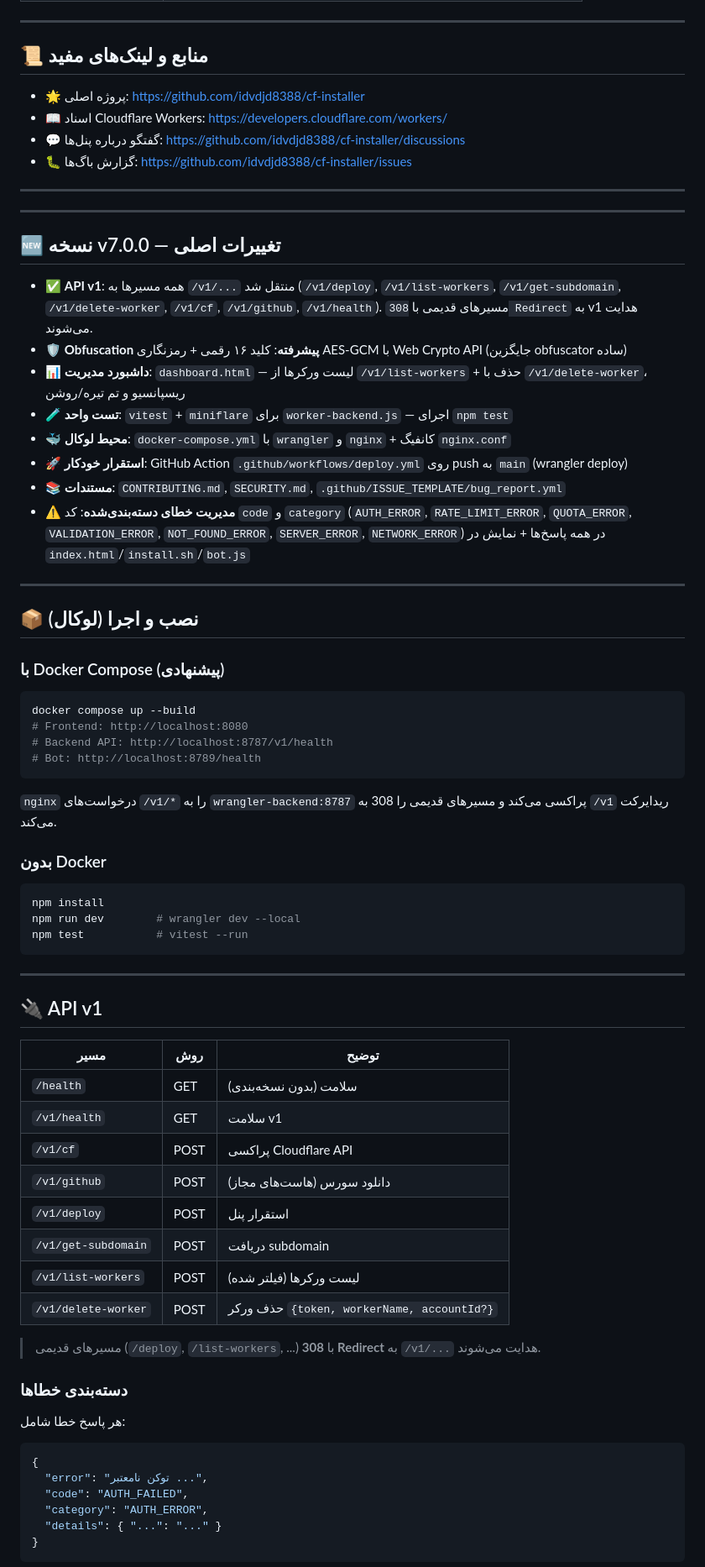
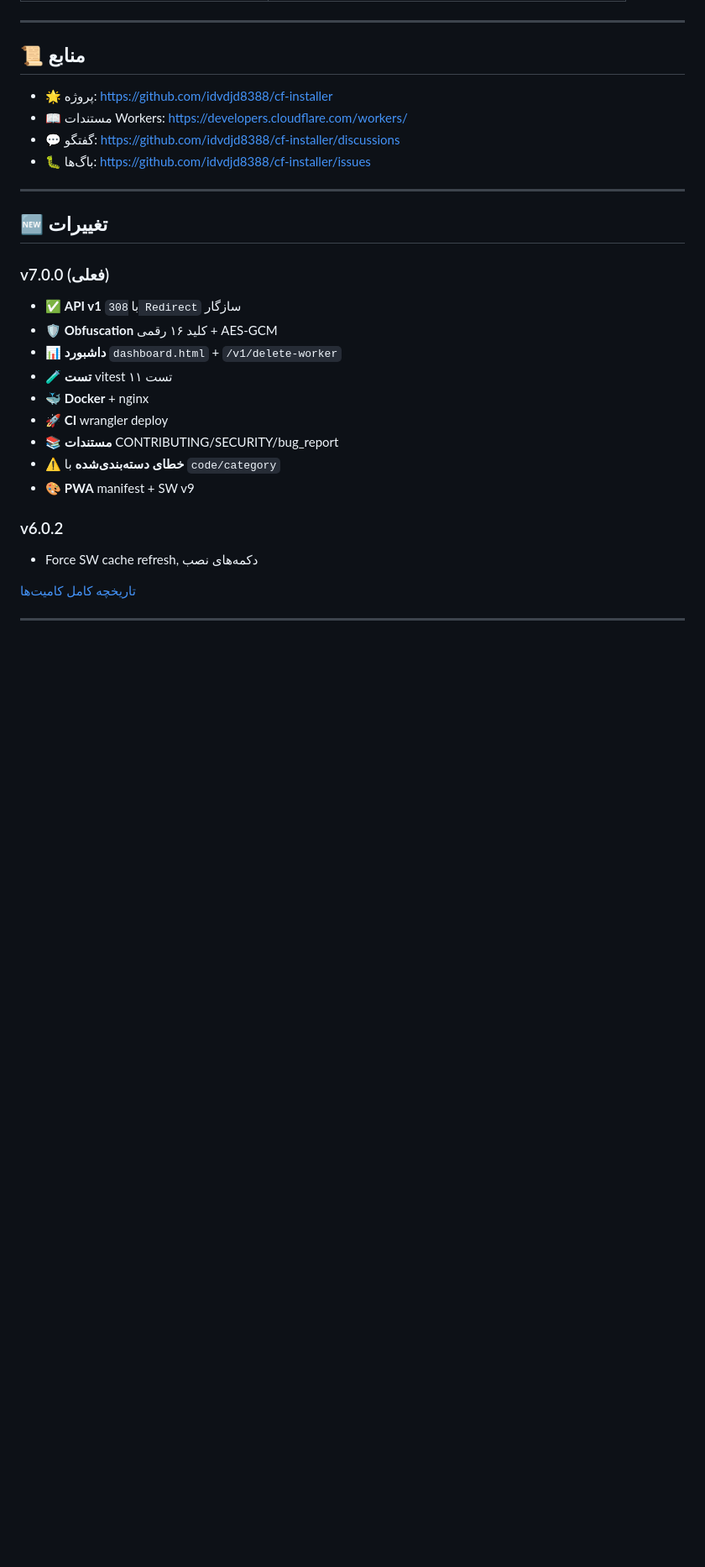
Before and after one commit to idvdjd8388/cf-installer, a Markdown page: README.md, the part around one of its changes. Shown at 84% size. GitHub-like rendering; blank space fills up the shorter version.

````diff
--- a/README.md
+++ b/README.md
@@ -121,79 +304,34 @@ curl -fsSL https://raw.githubusercontent.com/idvdjd8388/cf-installer/main/instal
 
 ---
 
-## 📜 منابع و لینک‌های مفید
+## 📜 منابع
 
-- 🌟 پروژه اصلی: https://github.com/idvdjd8388/cf-installer
-- 📖 اسناد Cloudflare Workers: https://developers.cloudflare.com/workers/
-- 💬 گفتگو درباره پنل‌ها: https://github.com/idvdjd8388/cf-installer/discussions
-- 🐛 گزارش باگ‌ها: https://github.com/idvdjd8388/cf-installer/issues
+- 🌟 پروژه: https://github.com/idvdjd8388/cf-installer
+- 📖 مستندات Workers: https://developers.cloudflare.com/workers/
+- 💬 گفتگو: https://github.com/idvdjd8388/cf-installer/discussions
+- 🐛 باگ‌ها: https://github.com/idvdjd8388/cf-installer/issues
 
 ---
 
+## 🆕 تغییرات
+
+### v7.0.0 (فعلی)
+
+- ✅ **API v1** با `308 Redirect` سازگار
+- 🛡️ **Obfuscation** کلید ۱۶ رقمی + AES-GCM
+- 📊 **داشبورد** `dashboard.html` + `/v1/delete-worker`
+- 🧪 **تست** vitest ۱۱ تست
+- 🐳 **Docker** + nginx
+- 🚀 **CI** wrangler deploy
+- 📚 **مستندات** CONTRIBUTING/SECURITY/bug_report
+- ⚠️ **خطای دسته‌بندی‌شده** با `code/category`
+- 🎨 **PWA** manifest + SW v9
+
+### v6.0.2
+
+- Force SW cache refresh, دکمه‌های نصب
+
+[تاریخچه کامل کامیت‌ها](../../commits/main)
 
 ---
 
-## 🆕 نسخه v7.0.0 — تغییرات اصلی
-
-- ✅ **API v1**: همه مسیرها به `/v1/...` منتقل شد (`/v1/deploy`, `/v1/list-workers`, `/v1/get-subdomain`, `/v1/delete-worker`, `/v1/cf`, `/v1/github`, `/v1/health`). مسیرهای قدیمی با `308 Redirect` به v1 هدایت می‌شوند.
-- 🛡️ **Obfuscation پیشرفته**: کلید ۱۶ رقمی + رمزنگاری AES-GCM با Web Crypto API (جایگزین obfuscator ساده)
-- 📊 **داشبورد مدیریت**: `dashboard.html` — لیست ورکرها از `/v1/list-workers` + حذف با `/v1/delete-worker`، ریسپانسیو و تم تیره/روشن
-- 🧪 **تست واحد**: `vitest` + `miniflare` برای `worker-backend.js` — اجرای `npm test`
-- 🐳 **محیط لوکال**: `docker-compose.yml` با `wrangler` و `nginx` + کانفیگ `nginx.conf`
-- 🚀 **استقرار خودکار**: GitHub Action `.github/workflows/deploy.yml` روی push به `main` (wrangler deploy)
-- 📚 **مستندات**: `CONTRIBUTING.md`, `SECURITY.md`, `.github/ISSUE_TEMPLATE/bug_report.yml`
-- ⚠️ **مدیریت خطای دسته‌بندی‌شده**: کد `code` و `category` (`AUTH_ERROR`, `RATE_LIMIT_ERROR`, `QUOTA_ERROR`, `VALIDATION_ERROR`, `NOT_FOUND_ERROR`, `SERVER_ERROR`, `NETWORK_ERROR`) در همه پاسخ‌ها + نمایش در `index.html`/`install.sh`/`bot.js`
-
----
-
-## 📦 نصب و اجرا (لوکال)
-
-### با Docker Compose (پیشنهادی)
-
-```bash
-docker compose up --build
-# Frontend: http://localhost:8080
-# Backend API: http://localhost:8787/v1/health
-# Bot: http://localhost:8789/health
-```
-
-`nginx` درخواست‌های `/v1/*` را به `wrangler-backend:8787` پراکسی می‌کند و مسیرهای قدیمی را 308 به `/v1` ریدایرکت می‌کند.
-
-### بدون Docker
-
-```bash
-npm install
-npm run dev        # wrangler dev --local
-npm test           # vitest --run
-```
-
----
-
-## 🔌 API v1
-
-| مسیر | روش | توضیح |
-|------|-----|-------|
-| `/health` | GET | سلامت (بدون نسخه‌بندی) |
-| `/v1/health` | GET | سلامت v1 |
-| `/v1/cf` | POST | پراکسی Cloudflare API |
-| `/v1/github` | POST | دانلود سورس (هاست‌های مجاز) |
-| `/v1/deploy` | POST | استقرار پنل |
-| `/v1/get-subdomain` | POST | دریافت subdomain |
-| `/v1/list-workers` | POST | لیست ورکرها (فیلتر شده) |
-| `/v1/delete-worker` | POST | حذف ورکر `{token, workerName, accountId?}` |
-
-> مسیرهای قدیمی (`/deploy`, `/list-workers`, ...) با **308 Redirect** به `/v1/...` هدایت می‌شوند.
-
-### دسته‌بندی خطاها
-
-هر پاسخ خطا شامل:
-
-```json
-{
-  "error": "توکن نامعتبر ...",
-  "code": "AUTH_FAILED",
-  "category": "AUTH_ERROR",
-  "details": { "...": "..." }
-}
-```
-
````
Also changed, not shown: other parts of README.md (+240 -144 lines).
